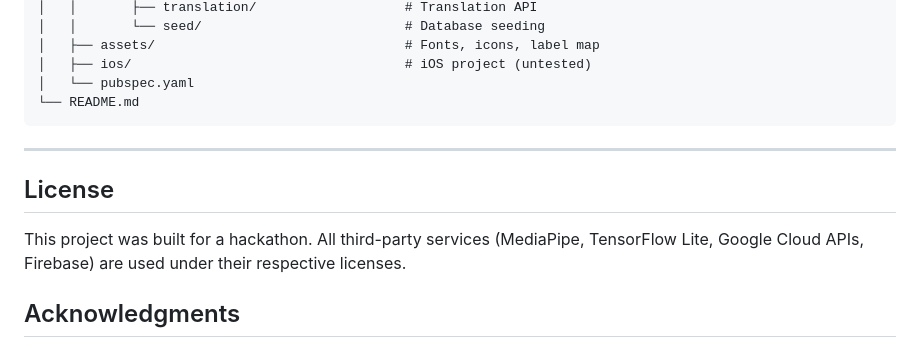
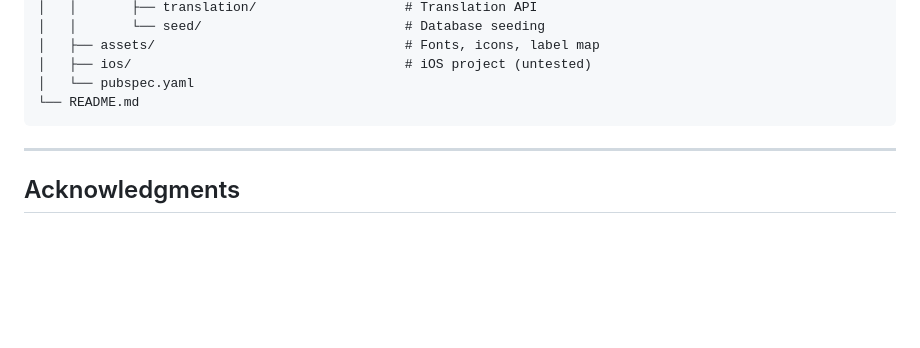
Before and after one commit to AloysiusLimMingZhou/EduSign-Bridge, a Markdown page: README.md, the part around the change. GitHub-like rendering; blank space fills up the shorter version.

Commit message:
Update documentation

```diff
--- a/README.md
+++ b/README.md
@@ -194,10 +194,6 @@ Edusign-Bridge/
 
 ---
 
-## License
-
-This project was built for a hackathon. All third-party services (MediaPipe, TensorFlow Lite, Google Cloud APIs, Firebase) are used under their respective licenses.
-
 ## Acknowledgments
 
 - [MediaPipe](https://developers.google.com/mediapipe) — hand and face landmark detection
```
